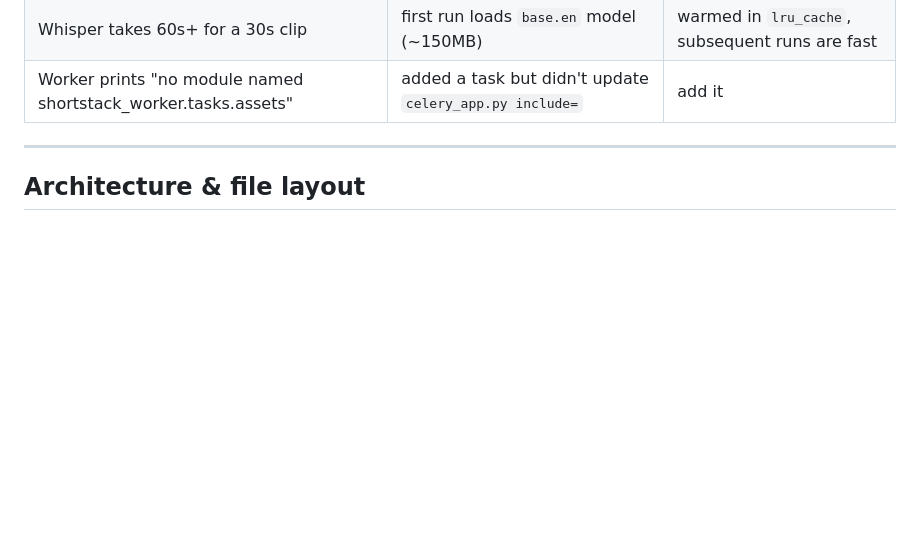
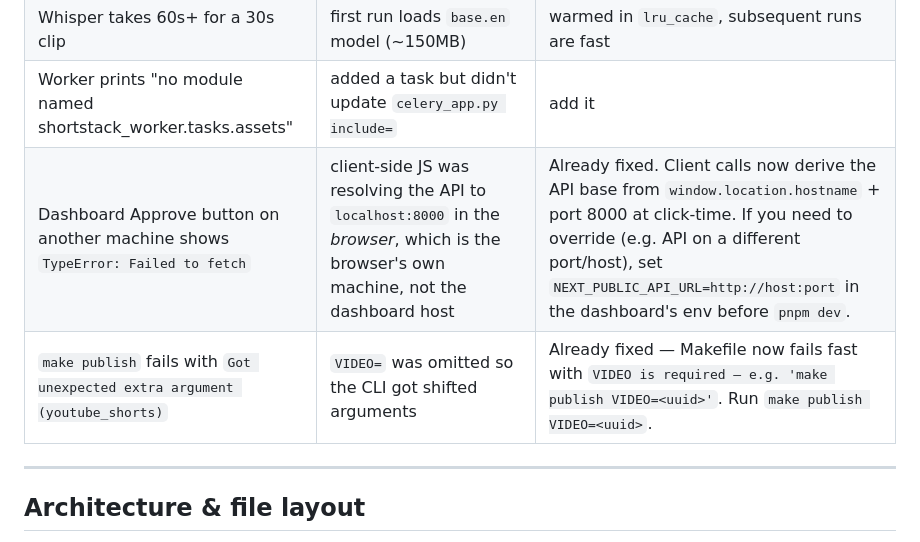
Before and after one commit to anandka2000/week6, a Markdown page: docs/USER_GUIDE.md, the part around the change. Rendered like a GitHub page; blank space fills up the shorter version.

Commit message:
docs: USER_GUIDE troubleshooting rows for cross-machine dashboard + missing VIDEO
Co-Authored-By: Claude Opus 4.7 (1M context) <noreply@anthropic.com>
Claude-Session: https://claude.ai/code/session_019T98LKS5su5HbLz6pHcsrR

```diff
--- a/docs/USER_GUIDE.md
+++ b/docs/USER_GUIDE.md
@@ -485,6 +485,8 @@ The dashboard is read-only except `/review`. All other writes go through the ope
 | Replicate prediction stuck `starting` for >30s | model warm-up | timeout returns; task retries up to 3× |
 | Whisper takes 60s+ for a 30s clip | first run loads `base.en` model (~150MB) | warmed in `lru_cache`, subsequent runs are fast |
 | Worker prints "no module named shortstack_worker.tasks.assets" | added a task but didn't update `celery_app.py include=` | add it |
+| Dashboard Approve button on another machine shows `TypeError: Failed to fetch` | client-side JS was resolving the API to `localhost:8000` in the *browser*, which is the browser's own machine, not the dashboard host | Already fixed. Client calls now derive the API base from `window.location.hostname` + port 8000 at click-time. If you need to override (e.g. API on a different port/host), set `NEXT_PUBLIC_API_URL=http://host:port` in the dashboard's env before `pnpm dev`. |
+| `make publish` fails with `Got unexpected extra argument (youtube_shorts)` | `VIDEO=` was omitted so the CLI got shifted arguments | Already fixed — Makefile now fails fast with `VIDEO is required — e.g. 'make publish VIDEO=<uuid>'`. Run `make publish VIDEO=<uuid>`. |
 
 ---
 
```
